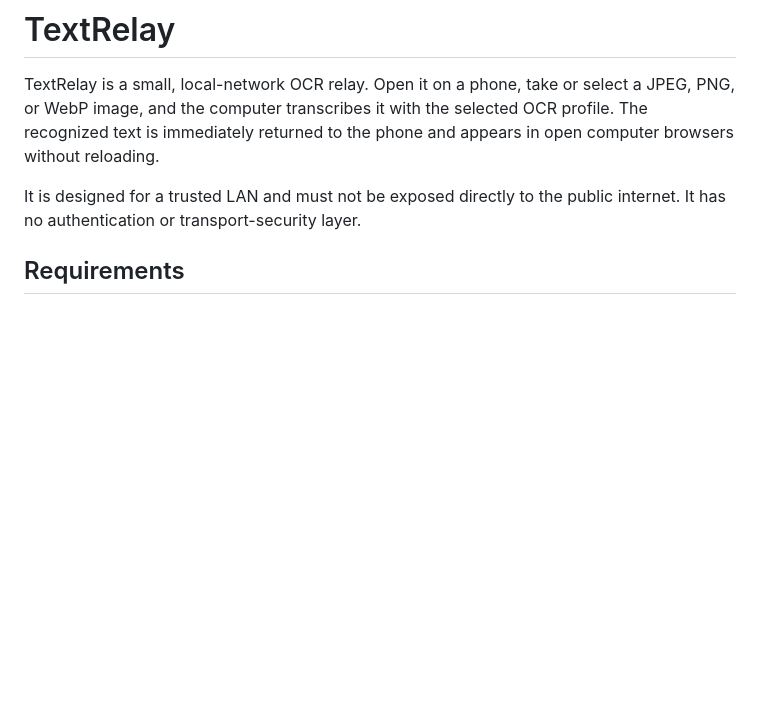
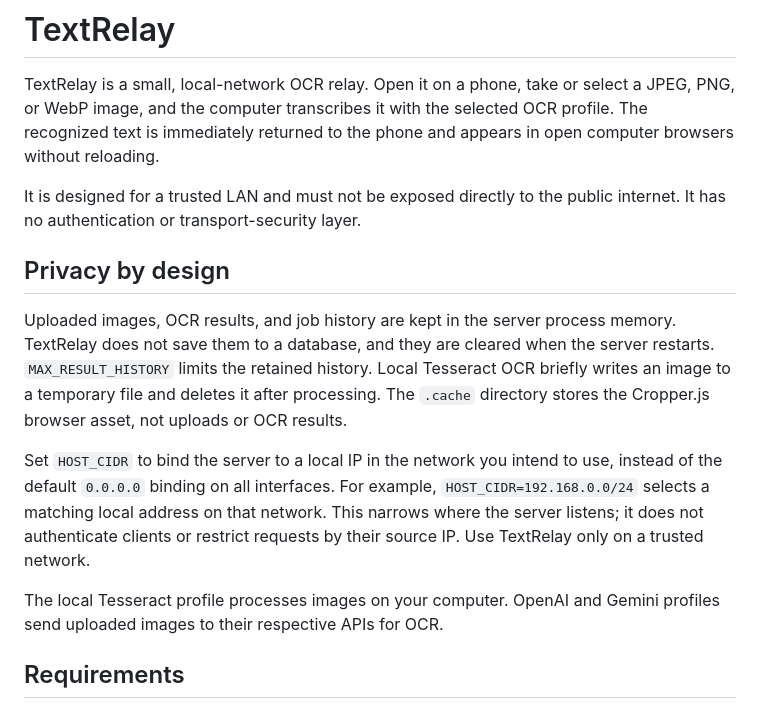
Before and after one commit to Matheus-de-Mello-Vieira/text_relay, a Markdown page: README.md, the part around the change. GitHub-like rendering; blank space fills up the shorter version.

Commit message:
docs: explain privacy by design

```diff
--- a/README.md
+++ b/README.md
@@ -8,6 +8,24 @@ computer browsers without reloading.
 
 It is designed for a trusted LAN and must not be exposed directly to the
 public internet. It has no authentication or transport-security layer.
+
+## Privacy by design
+
+Uploaded images, OCR results, and job history are kept in the server process
+memory. TextRelay does not save them to a database, and they are cleared when
+the server restarts. `MAX_RESULT_HISTORY` limits the retained history. Local
+Tesseract OCR briefly writes an image to a temporary file and deletes it after
+processing. The `.cache` directory stores the Cropper.js browser asset, not
+uploads or OCR results.
+
+Set `HOST_CIDR` to bind the server to a local IP in the network you intend to
+use, instead of the default `0.0.0.0` binding on all interfaces. For example,
+`HOST_CIDR=192.168.0.0/24` selects a matching local address on that network.
+This narrows where the server listens; it does not authenticate clients or
+restrict requests by their source IP. Use TextRelay only on a trusted network.
+
+The local Tesseract profile processes images on your computer. OpenAI and
+Gemini profiles send uploaded images to their respective APIs for OCR.
 
 ## Requirements
 
```
